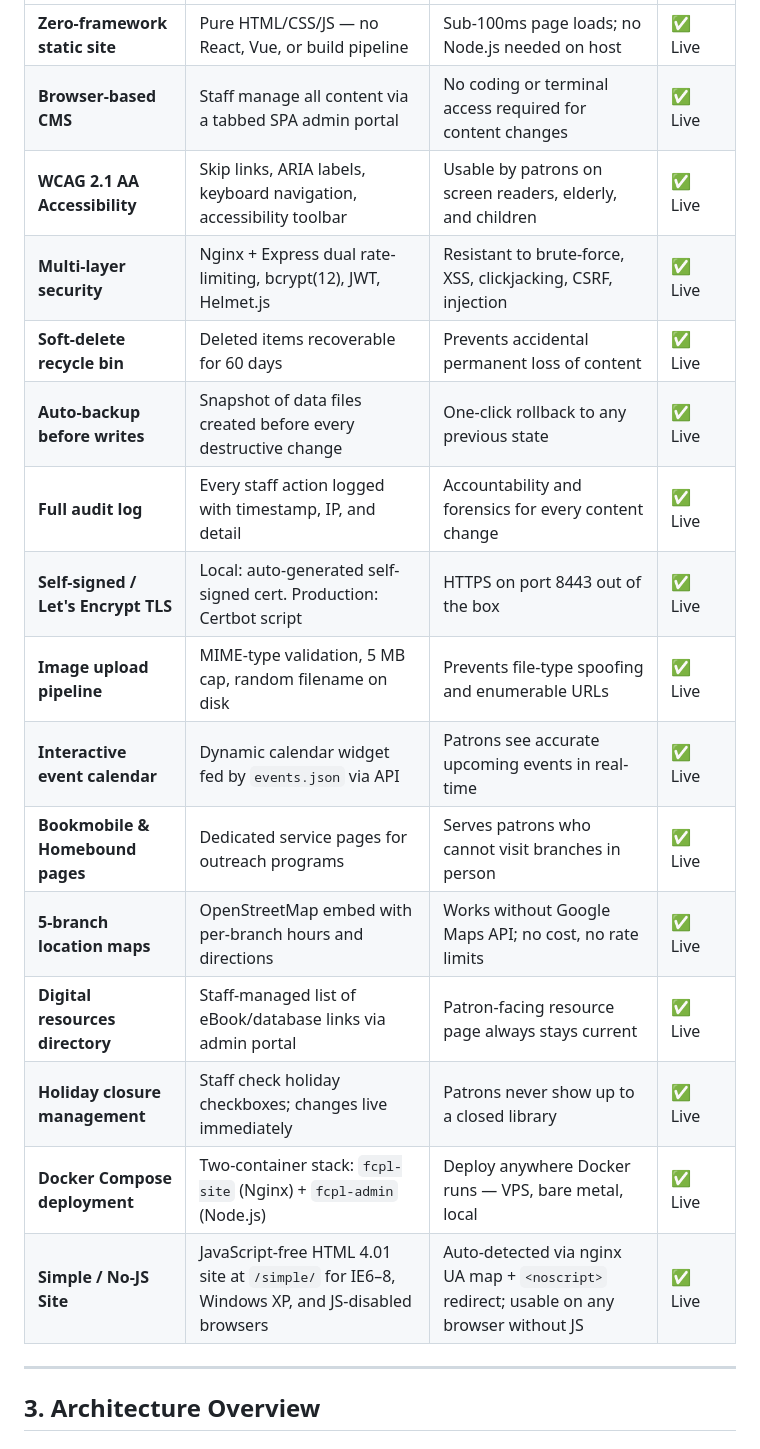
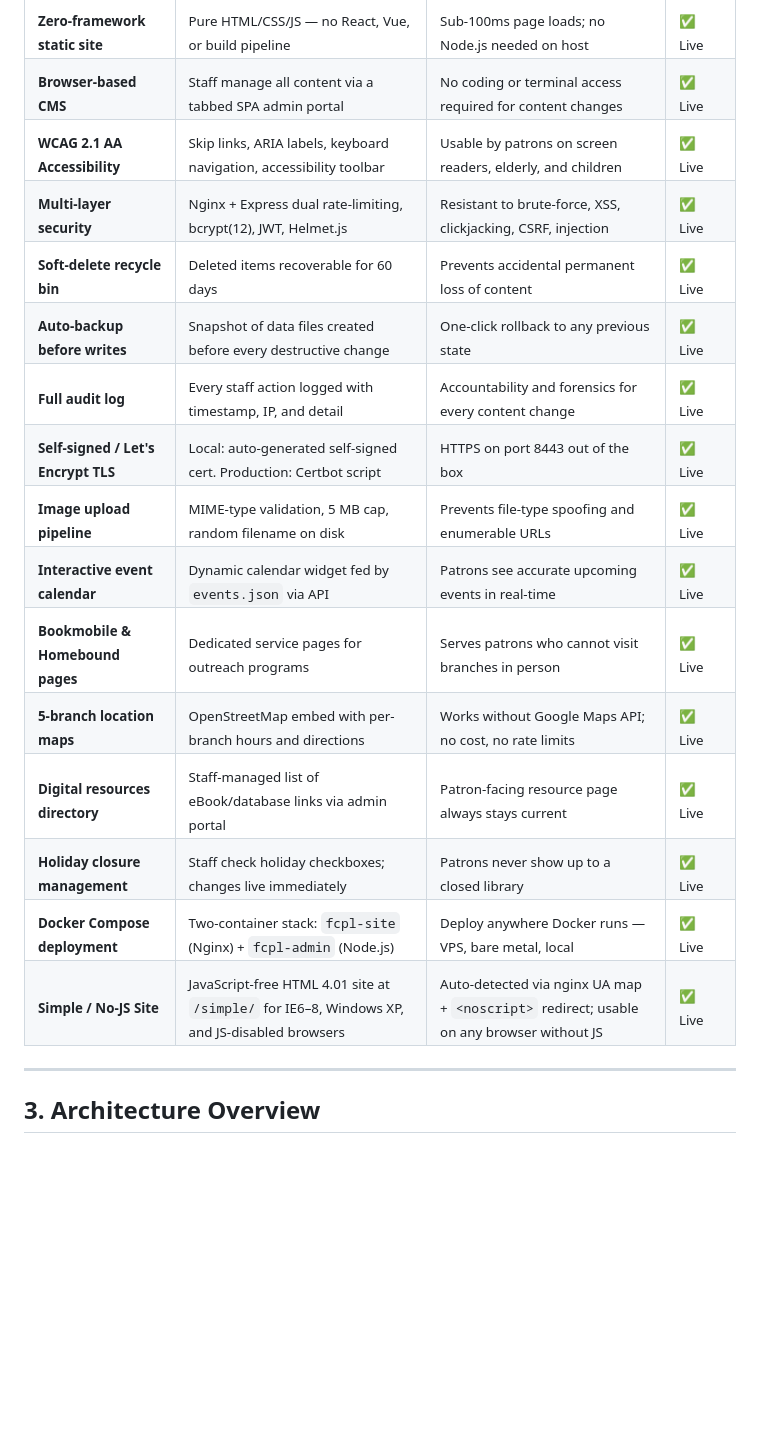
Before and after one commit to hkevin01/fayette_lib, a Markdown page: README.md, the part around one of its changes. GitHub-like rendering; blank space fills up the shorter version.

Commit message:
docs: format tables in README.md

```diff
--- a/README.md
+++ b/README.md
@@ -94,20 +94,20 @@ Rural public libraries often lack IT budgets for commercial CMS platforms. This
 |---------|-------------|--------|--------|
-| **Zero-framework static site** | Pure HTML/CSS/JS — no React, Vue, or build pipeline | Sub-100ms page loads; no Node.js needed on host | ✅ Live |
-| **Browser-based CMS** | Staff manage all content via a tabbed SPA admin portal | No coding or terminal access required for content changes | ✅ Live |
-| **WCAG 2.1 AA Accessibility** | Skip links, ARIA labels, keyboard navigation, accessibility toolbar | Usable by patrons on screen readers, elderly, and children | ✅ Live |
-| **Multi-layer security** | Nginx + Express dual rate-limiting, bcrypt(12), JWT, Helmet.js | Resistant to brute-force, XSS, clickjacking, CSRF, injection | ✅ Live |
-| **Soft-delete recycle bin** | Deleted items recoverable for 60 days | Prevents accidental permanent loss of content | ✅ Live |
-| **Auto-backup before writes** | Snapshot of data files created before every destructive change | One-click rollback to any previous state | ✅ Live |
-| **Full audit log** | Every staff action logged with timestamp, IP, and detail | Accountability and forensics for every content change | ✅ Live |
-| **Self-signed / Let's Encrypt TLS** | Local: auto-generated self-signed cert. Production: Certbot script | HTTPS on port 8443 out of the box | ✅ Live |
-| **Image upload pipeline** | MIME-type validation, 5 MB cap, random filename on disk | Prevents file-type spoofing and enumerable URLs | ✅ Live |
-| **Interactive event calendar** | Dynamic calendar widget fed by `events.json` via API | Patrons see accurate upcoming events in real-time | ✅ Live |
-| **Bookmobile & Homebound pages** | Dedicated service pages for outreach programs | Serves patrons who cannot visit branches in person | ✅ Live |
-| **5-branch location maps** | OpenStreetMap embed with per-branch hours and directions | Works without Google Maps API; no cost, no rate limits | ✅ Live |
-| **Digital resources directory** | Staff-managed list of eBook/database links via admin portal | Patron-facing resource page always stays current | ✅ Live |
-| **Holiday closure management** | Staff check holiday checkboxes; changes live immediately | Patrons never show up to a closed library | ✅ Live |
-| **Docker Compose deployment** | Two-container stack: `fcpl-site` (Nginx) + `fcpl-admin` (Node.js) | Deploy anywhere Docker runs — VPS, bare metal, local | ✅ Live |
-| **Simple / No-JS Site** | JavaScript-free HTML 4.01 site at `/simple/` for IE6–8, Windows XP, and JS-disabled browsers | Auto-detected via nginx UA map + `<noscript>` redirect; usable on any browser without JS | ✅ Live |
+| <sub>**Zero-framework static site**</sub> | <sub>Pure HTML/CSS/JS — no React, Vue, or build pipeline</sub> | <sub>Sub-100ms page loads; no Node.js needed on host</sub> | <sub>✅ Live</sub> |
+| <sub>**Browser-based CMS**</sub> | <sub>Staff manage all content via a tabbed SPA admin portal</sub> | <sub>No coding or terminal access required for content changes</sub> | <sub>✅ Live</sub> |
+| <sub>**WCAG 2.1 AA Accessibility**</sub> | <sub>Skip links, ARIA labels, keyboard navigation, accessibility toolbar</sub> | <sub>Usable by patrons on screen readers, elderly, and children</sub> | <sub>✅ Live</sub> |
+| <sub>**Multi-layer security**</sub> | <sub>Nginx + Express dual rate-limiting, bcrypt(12), JWT, Helmet.js</sub> | <sub>Resistant to brute-force, XSS, clickjacking, CSRF, injection</sub> | <sub>✅ Live</sub> |
+| <sub>**Soft-delete recycle bin**</sub> | <sub>Deleted items recoverable for 60 days</sub> | <sub>Prevents accidental permanent loss of content</sub> | <sub>✅ Live</sub> |
+| <sub>**Auto-backup before writes**</sub> | <sub>Snapshot of data files created before every destructive change</sub> | <sub>One-click rollback to any previous state</sub> | <sub>✅ Live</sub> |
+| <sub>**Full audit log**</sub> | <sub>Every staff action logged with timestamp, IP, and detail</sub> | <sub>Accountability and forensics for every content change</sub> | <sub>✅ Live</sub> |
+| <sub>**Self-signed / Let's Encrypt TLS**</sub> | <sub>Local: auto-generated self-signed cert. Production: Certbot script</sub> | <sub>HTTPS on port 8443 out of the box</sub> | <sub>✅ Live</sub> |
+| <sub>**Image upload pipeline**</sub> | <sub>MIME-type validation, 5 MB cap, random filename on disk</sub> | <sub>Prevents file-type spoofing and enumerable URLs</sub> | <sub>✅ Live</sub> |
+| <sub>**Interactive event calendar**</sub> | <sub>Dynamic calendar widget fed by `events.json` via API</sub> | <sub>Patrons see accurate upcoming events in real-time</sub> | <sub>✅ Live</sub> |
+| <sub>**Bookmobile & Homebound pages**</sub> | <sub>Dedicated service pages for outreach programs</sub> | <sub>Serves patrons who cannot visit branches in person</sub> | <sub>✅ Live</sub> |
+| <sub>**5-branch location maps**</sub> | <sub>OpenStreetMap embed with per-branch hours and directions</sub> | <sub>Works without Google Maps API; no cost, no rate limits</sub> | <sub>✅ Live</sub> |
+| <sub>**Digital resources directory**</sub> | <sub>Staff-managed list of eBook/database links via admin portal</sub> | <sub>Patron-facing resource page always stays current</sub> | <sub>✅ Live</sub> |
+| <sub>**Holiday closure management**</sub> | <sub>Staff check holiday checkboxes; changes live immediately</sub> | <sub>Patrons never show up to a closed library</sub> | <sub>✅ Live</sub> |
+| <sub>**Docker Compose deployment**</sub> | <sub>Two-container stack: `fcpl-site` (Nginx) + `fcpl-admin` (Node.js)</sub> | <sub>Deploy anywhere Docker runs — VPS, bare metal, local</sub> | <sub>✅ Live</sub> |
+| <sub>**Simple / No-JS Site**</sub> | <sub>JavaScript-free HTML 4.01 site at `/simple/` for IE6–8, Windows XP, and JS-disabled browsers</sub> | <sub>Auto-detected via nginx UA map + `<noscript>` redirect; usable on any browser without JS</sub> | <sub>✅ Live</sub> |
 
 ---
 
```
Also changed, not shown: other parts of README.md (+137 -137 lines).
